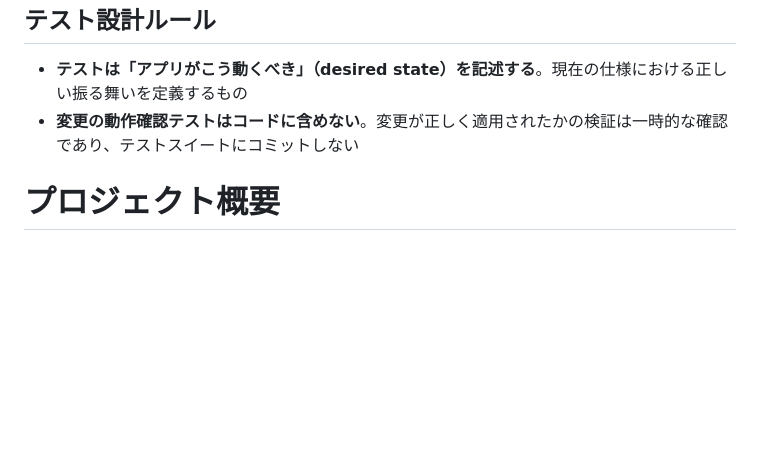
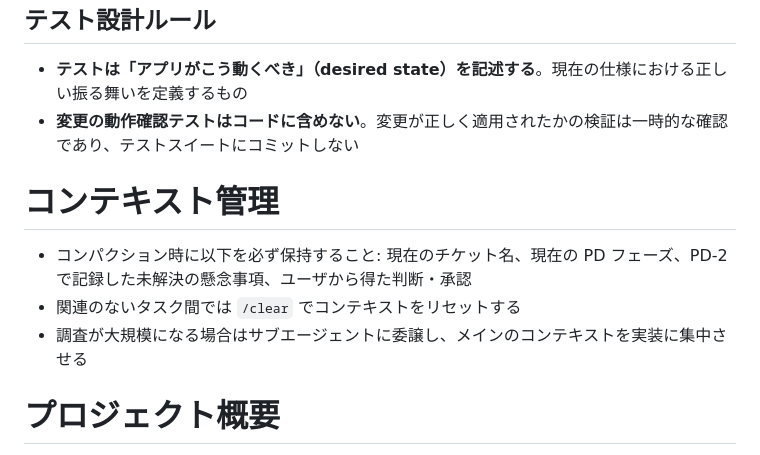
Before and after one commit to masuidrive/pdh, a Markdown page: templates/CLAUDE.md, the part around the change. GitHub-like rendering; blank space fills up the shorter version.

Commit message:
Claude Code ベストプラクティスから2点取り込み (#3)
1. CLAUDE.md にコンテキスト管理セクション追加
   - コンパクション時に保持すべき情報（チケット名、PDフェーズ、懸念事項、承認）を明記
   - サブエージェント活用の指針

2. Epic 作成時のインタビューパターン追加
   - 抽象的な依頼に対していきなりドラフトを書かず、先にインタビューで論点を掘り下げる

ref: https://code.claude.com/docs/ja/best-practices

Co-authored-by: Claude <noreply@anthropic.com>

```diff
--- a/templates/CLAUDE.md
+++ b/templates/CLAUDE.md
@@ -59,6 +59,12 @@
 - **テストは「アプリがこう動くべき」（desired state）を記述する**。現在の仕様における正しい振る舞いを定義するもの
 - **変更の動作確認テストはコードに含めない**。変更が正しく適用されたかの検証は一時的な確認であり、テストスイートにコミットしない
 
+# コンテキスト管理
+
+- コンパクション時に以下を必ず保持すること: 現在のチケット名、現在の PD フェーズ、PD-2 で記録した未解決の懸念事項、ユーザから得た判断・承認
+- 関連のないタスク間では `/clear` でコンテキストをリセットする
+- 調査が大規模になる場合はサブエージェントに委譲し、メインのコンテキストを実装に集中させる
+
 # プロジェクト概要
 
 @product-brief.md を参照すること
```
Also changed, not shown: skills/pdh-dev/SKILL.md (+1 -1 lines).
